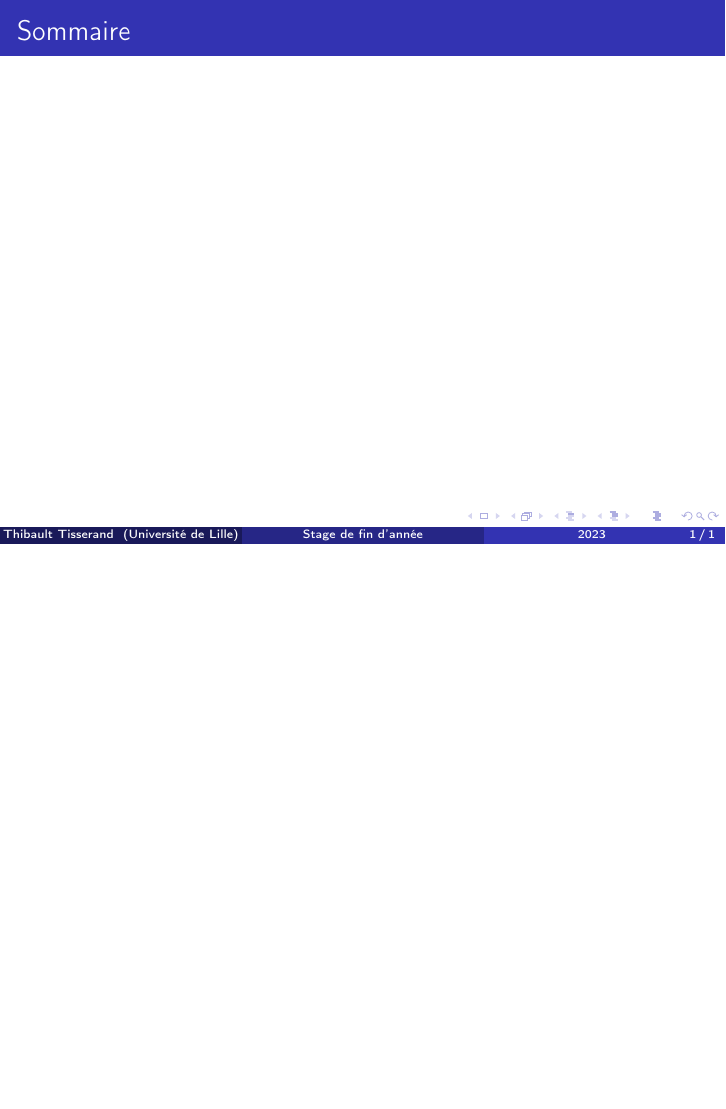
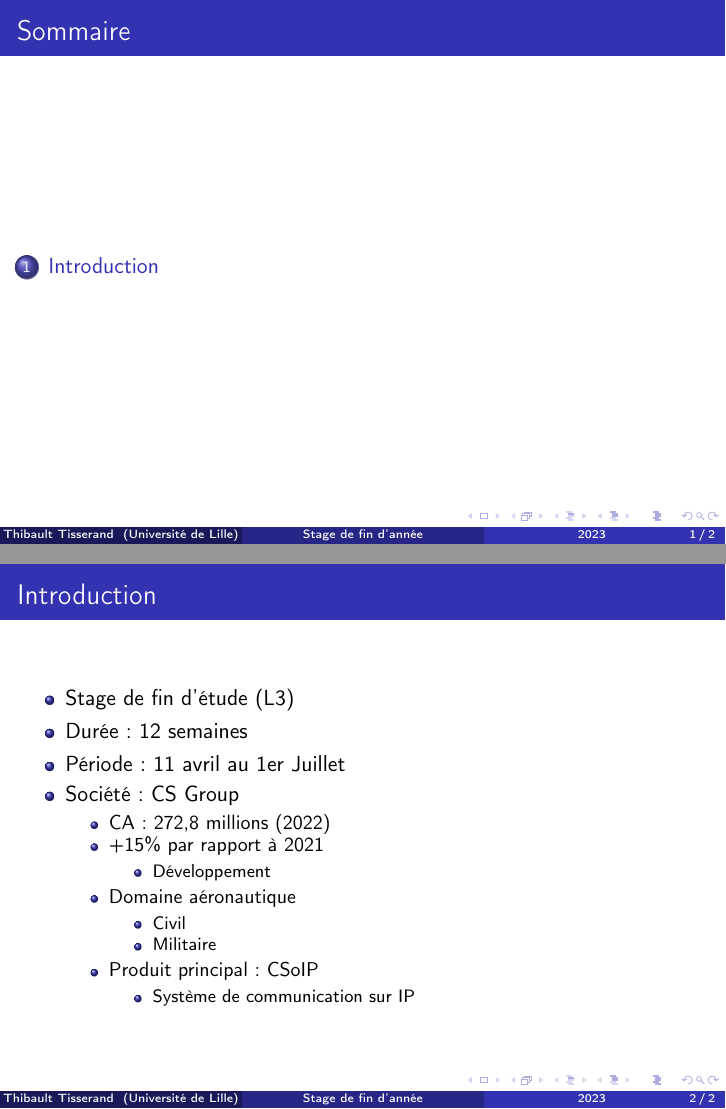
Before and after one commit to gzordrai/Pouick-Pouick-book, LaTeX slides (src/l3/internship/presentation/presentation.tex, which reads src/l3/internship/presentation/slides/introduction.tex): page 2 of 2 before the commit and pages 2 and 3 of 3 after it, the two joined at a grey line, the shorter picture padded with empty space. Compiled offline with pdfLaTeX.

Commit message:
Added an intro slide

```diff
--- a/src/l3/internship/presentation/presentation.tex
+++ b/src/l3/internship/presentation/presentation.tex
@@ -17,4 +17,9 @@
 \titlepage
 
 \include{./slides/summary}
+
+\section{Introduction}
+\include{./slides/introduction}
+
+
 \end{document}
--- /dev/null
+++ b/src/l3/internship/presentation/slides/introduction.tex
@@ -0,0 +1,25 @@
+\begin{frame}
+    \frametitle{Introduction}
+    \begin{itemize}
+        \item Stage de fin d'étude (L3)
+        \item Durée: 12 semaines
+        \item Période: 11 avril au 1er Juillet
+        \item Société: CS Group
+            \begin{itemize}
+                \item CA: 272,8 millions (2022)
+                \item +15\% par rapport à 2021
+                    \begin{itemize}
+                        \item Développement
+                    \end{itemize}
+                \item Domaine aéronautique
+                    \begin{itemize}
+                        \item Civil
+                        \item Militaire
+                    \end{itemize}
+                \item Produit principal: CSoIP
+                    \begin{itemize}
+                        \item Système de communication sur IP
+                    \end{itemize}
+            \end{itemize}
+    \end{itemize}
+\end{frame}
```
